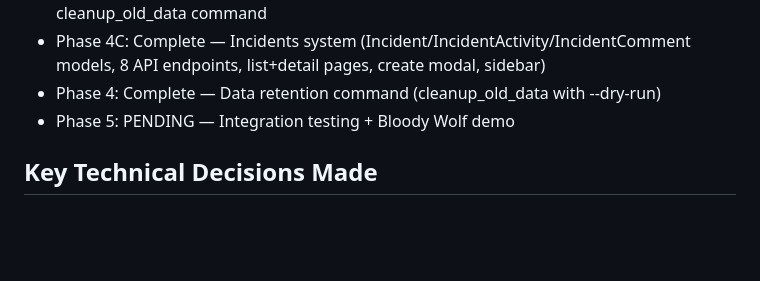
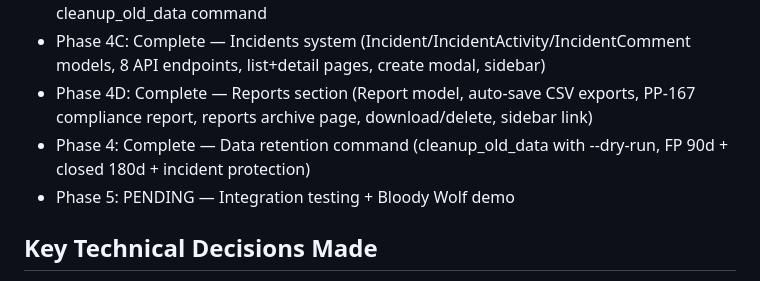
Before and after one commit to alimuhiddinov/SentinelUZ, a Markdown page: CLAUDE.md, the part around the change. Rendered like a GitHub page; blank space fills up the shorter version.

Commit message:
docs: Phase 4D session complete - reports section, compliance report, data retention updates

```diff
--- a/CLAUDE.md
+++ b/CLAUDE.md
@@ -144,7 +144,8 @@ SentinelUZ fires alert with full process chain
 - Phase 4A: Complete — Status workflow, query language, slide panel, CSV export, DB indexes
 - Phase 4B: Complete — Alert lifecycle (acknowledged→in_response), alert_action/counts/bulk APIs, alerts tab redesign, exclusion creation form, cleanup_old_data command
 - Phase 4C: Complete — Incidents system (Incident/IncidentActivity/IncidentComment models, 8 API endpoints, list+detail pages, create modal, sidebar)
-- Phase 4: Complete — Data retention command (cleanup_old_data with --dry-run)
+- Phase 4D: Complete — Reports section (Report model, auto-save CSV exports, PP-167 compliance report, reports archive page, download/delete, sidebar link)
+- Phase 4: Complete — Data retention command (cleanup_old_data with --dry-run, FP 90d + closed 180d + incident protection)
 - Phase 5: PENDING — Integration testing + Bloody Wolf demo
 
 ## Key Technical Decisions Made
```
Also changed, not shown: docs/IMPLEMENTATION_SUMMARY.md (added, +160 -0 lines).
